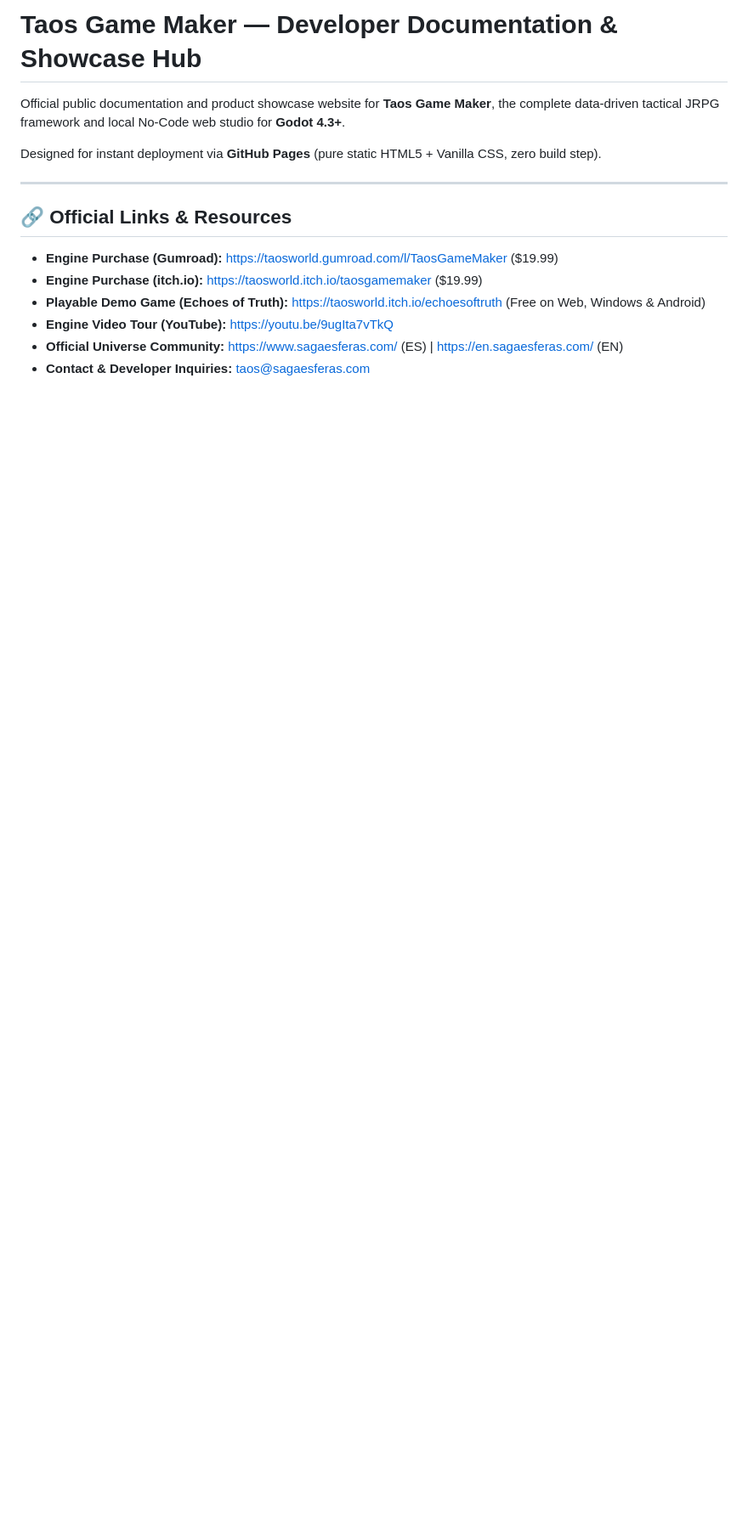
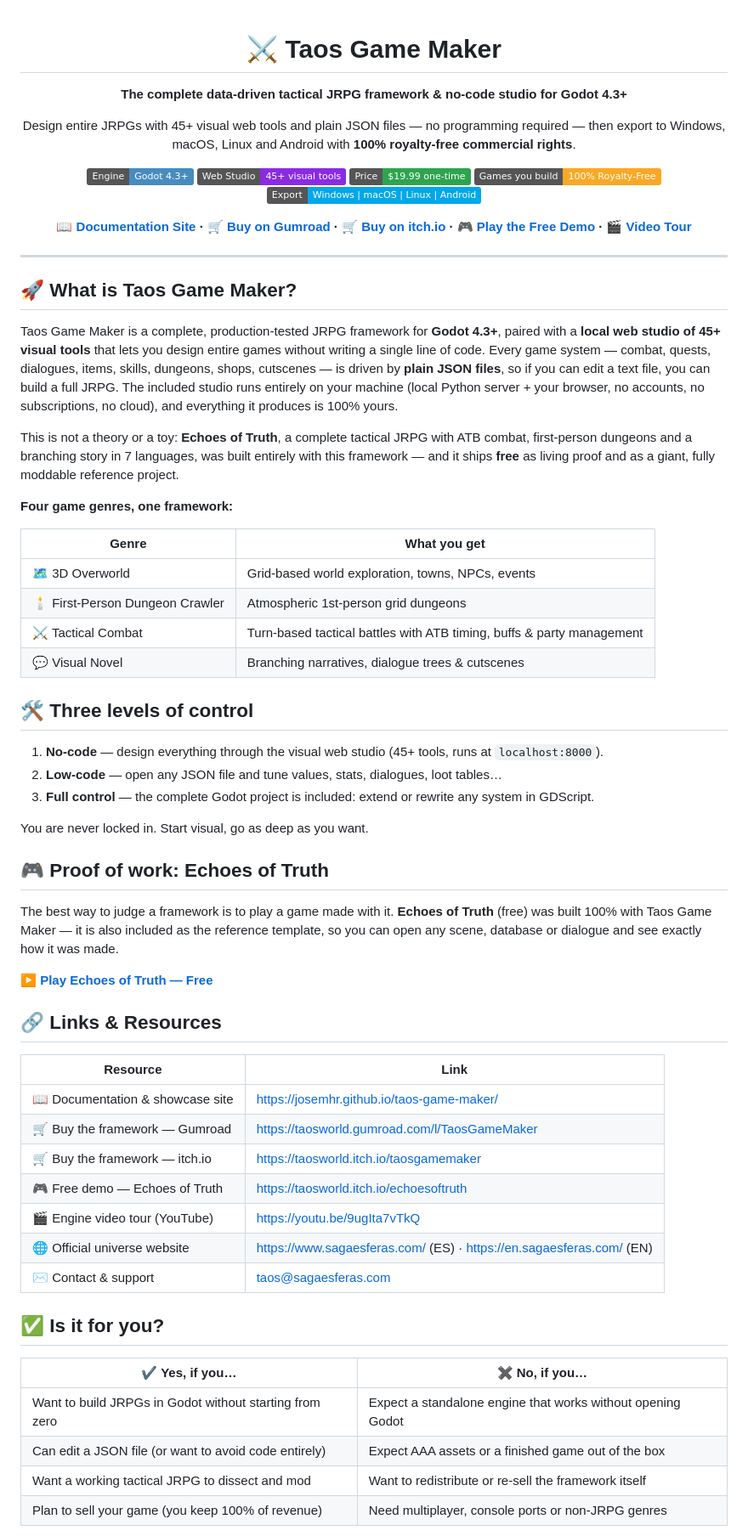
Before and after one commit to JoseMHR/taos-game-maker, a Markdown page: README.md, the part around one of its changes. Shown at 85% size. Rendered like a GitHub page; badges without logos; blank space fills up the shorter version.

Commit message:
Revise README for Taos Game Maker documentation
Updated README to enhance clarity and provide detailed information about Taos Game Maker, including its features, links, and usage instructions.

```diff
--- a/README.md
+++ b/README.md
@@ -1,16 +1,79 @@
-# Taos Game Maker — Developer Documentation & Showcase Hub
+<div align="center">
 
-Official public documentation and product showcase website for **Taos Game Maker**, the complete data-driven tactical JRPG framework and local No-Code web studio for **Godot 4.3+**.
+# ⚔️ Taos Game Maker
 
-Designed for instant deployment via **GitHub Pages** (pure static HTML5 + Vanilla CSS, zero build step).
+**The complete data-driven tactical JRPG framework & no-code studio for Godot 4.3+**
+
+Design entire JRPGs with 45+ visual web tools and plain JSON files — no programming required —
+then export to Windows, macOS, Linux and Android with **100% royalty-free commercial rights**.
+
+![Engine](https://img.shields.io/badge/Engine-Godot_4.3%2B-478CBF?logo=godot-engine&logoColor=white)
+![Studio](https://img.shields.io/badge/Web_Studio-45%2B_visual_tools-8A2BE2)
+![Price](https://img.shields.io/badge/Price-%2419.99_one--time-2ea44f)
+![Royalties](https://img.shields.io/badge/Games_you_build-100%25_Royalty--Free-F9A825)
+![Export](https://img.shields.io/badge/Export-Windows_%7C_macOS_%7C_Linux_%7C_Android-00A8E8)
+
+**[📖 Documentation Site](https://josemhr.github.io/taos-game-maker/) · [🛒 Buy on Gumroad](https://taosworld.gumroad.com/l/TaosGameMaker) · [🛒 Buy on itch.io](https://taosworld.itch.io/taosgamemaker) · [🎮 Play the Free Demo](https://taosworld.itch.io/echoesoftruth) · [🎬 Video Tour](https://youtu.be/9ugIta7vTkQ)**
+
+</div>
 
 ---
 
-## 🔗 Official Links & Resources
+## 🚀 What is Taos Game Maker?
 
-- **Engine Purchase (Gumroad):** [https://taosworld.gumroad.com/l/TaosGameMaker](https://taosworld.gumroad.com/l/TaosGameMaker) ($19.99)
-- **Engine Purchase (itch.io):** [https://taosworld.itch.io/taosgamemaker](https://taosworld.itch.io/taosgamemaker) ($19.99)
-- **Playable Demo Game (Echoes of Truth):** [https://taosworld.itch.io/echoesoftruth](https://taosworld.itch.io/echoesoftruth) (Free on Web, Windows & Android)
-- **Engine Video Tour (YouTube):** [https://youtu.be/9ugIta7vTkQ](https://youtu.be/9ugIta7vTkQ)
-- **Official Universe Community:** [https://www.sagaesferas.com/](https://www.sagaesferas.com/) (ES) | [https://en.sagaesferas.com/](https://en.sagaesferas.com/) (EN)
-- **Contact & Developer Inquiries:** [taos@sagaesferas.com](mailto:taos@sagaesferas.com)
+Taos Game Maker is a complete, production-tested JRPG framework for **Godot 4.3+**, paired with a **local web studio of 45+ visual tools** that lets you design entire games without writing a single line of code. Every game system — combat, quests, dialogues, items, skills, dungeons, shops, cutscenes — is driven by **plain JSON files**, so if you can edit a text file, you can build a full JRPG. The included studio runs entirely on your machine (local Python server + your browser, no accounts, no subscriptions, no cloud), and everything it produces is 100% yours.
+
+This is not a theory or a toy: **Echoes of Truth**, a complete tactical JRPG with ATB combat, first-person dungeons and a branching story in 7 languages, was built entirely with this framework — and it ships **free** as living proof and as a giant, fully moddable reference project.
+
+**Four game genres, one framework:**
+
+| Genre | What you get |
+|---|---|
+| 🗺️ 3D Overworld | Grid-based world exploration, towns, NPCs, events |
+| 🕯️ First-Person Dungeon Crawler | Atmospheric 1st-person grid dungeons |
+| ⚔️ Tactical Combat | Turn-based tactical battles with ATB timing, buffs & party management |
+| 💬 Visual Novel | Branching narratives, dialogue trees & cutscenes |
+
+## 🛠️ Three levels of control
+
+1. **No-code** — design everything through the visual web studio (45+ tools, runs at `localhost:8000`).
+2. **Low-code** — open any JSON file and tune values, stats, dialogues, loot tables…
+3. **Full control** — the complete Godot project is included: extend or rewrite any system in GDScript.
+
+You are never locked in. Start visual, go as deep as you want.
+
+## 🎮 Proof of work: Echoes of Truth
+
+The best way to judge a framework is to play a game made with it. **Echoes of Truth** (free) was built 100% with Taos Game Maker — it is also included as the reference template, so you can open any scene, database or dialogue and see exactly how it was made.
+
+▶️ **[Play Echoes of Truth — Free](https://taosworld.itch.io/echoesoftruth)**
+
+<!-- OPCIONAL: capturas — descomenta y ajusta los nombres de archivo a los de tu carpeta assets/img/
+<p align="center">
+  <img src="assets/img/captura-editor.png" width="45%" alt="Web Studio">
+  &nbsp;
+  <img src="assets/img/captura-combate.png" width="45%" alt="Tactical combat">
+</p>
+-->
+
+## 🔗 Links & Resources
+
+| Resource | Link |
+|---|---|
+| 📖 Documentation & showcase site | https://josemhr.github.io/taos-game-maker/ |
+| 🛒 Buy the framework — Gumroad | https://taosworld.gumroad.com/l/TaosGameMaker |
+| 🛒 Buy the framework — itch.io | https://taosworld.itch.io/taosgamemaker |
+| 🎮 Free demo — Echoes of Truth | https://taosworld.itch.io/echoesoftruth |
+| 🎬 Engine video tour (YouTube) | https://youtu.be/9ugIta7vTkQ |
+| 🌐 Official universe website | https://www.sagaesferas.com/ (ES) · https://en.sagaesferas.com/ (EN) |
+| ✉️ Contact & support | [taos@sagaesferas.com](mailto:taos@sagaesferas.com) |
+
+## ✅ Is it for you?
+
+| ✔️ Yes, if you… | ✖️ No, if you… |
+|---|---|
+| Want to build JRPGs in Godot without starting from zero | Expect a standalone engine that works without opening Godot |
+| Can edit a JSON file (or want to avoid code entirely) | Expect AAA assets or a finished game out of the box |
+| Want a working tactical JRPG to dissect and mod | Want to redistribute or re-sell the framework itself |
+| Plan to sell your game (you keep 100% of revenue) | Need multiplayer, console ports or non-JRPG genres |
+
```
Also changed, not shown: other parts of README.md (+50 -46 lines).
